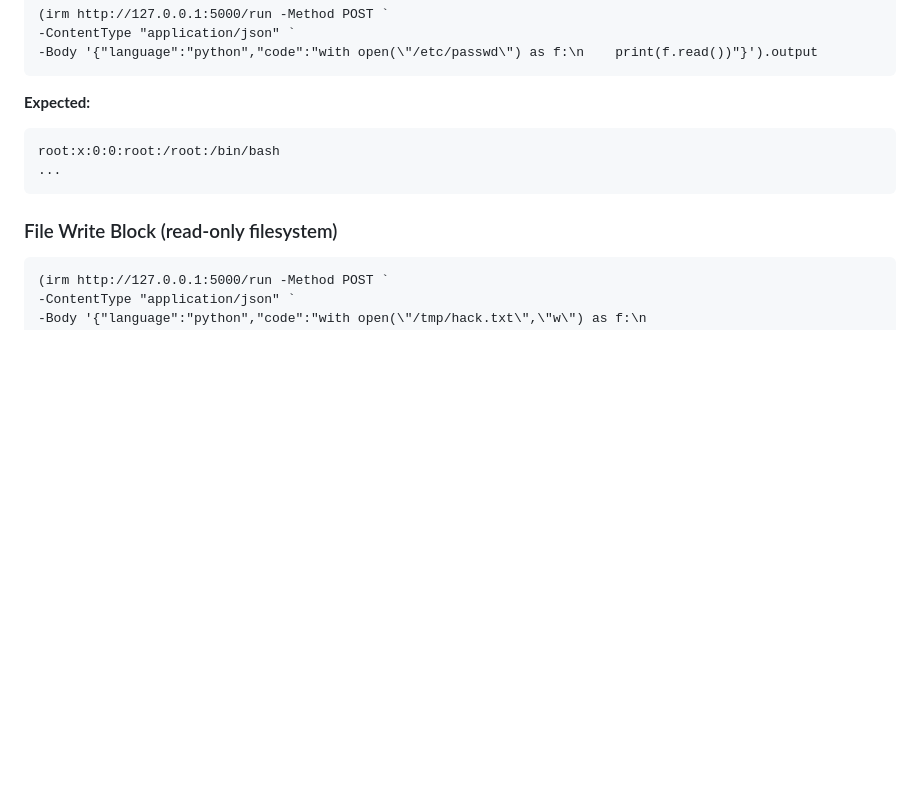
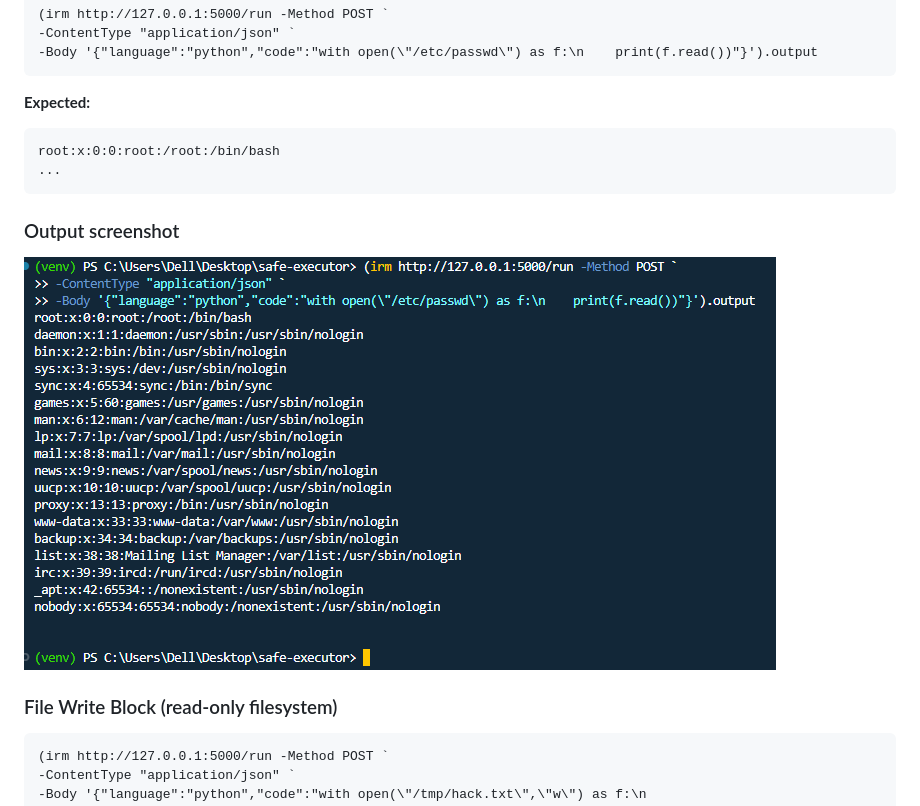
Before and after one commit to MALGIREDDY/safe-code-executor, a Markdown page: README.md, the part around the change. Rendered like a GitHub page; blank space fills up the shorter version.

Commit message:
Add updated screenshots and README

```diff
--- a/README.md
+++ b/README.md
@@ -144,6 +144,10 @@ safe-executor/
 <pre>root:x:0:0:root:/root:/bin/bash
 ...</pre>
 
+### Output screenshot
+![Output Screenshot](screenshots/screenshot-8.png)
+
+
 
 <h3> File Write Block (read-only filesystem)</h3>
 <pre>(irm http://127.0.0.1:5000/run -Method POST `
```
